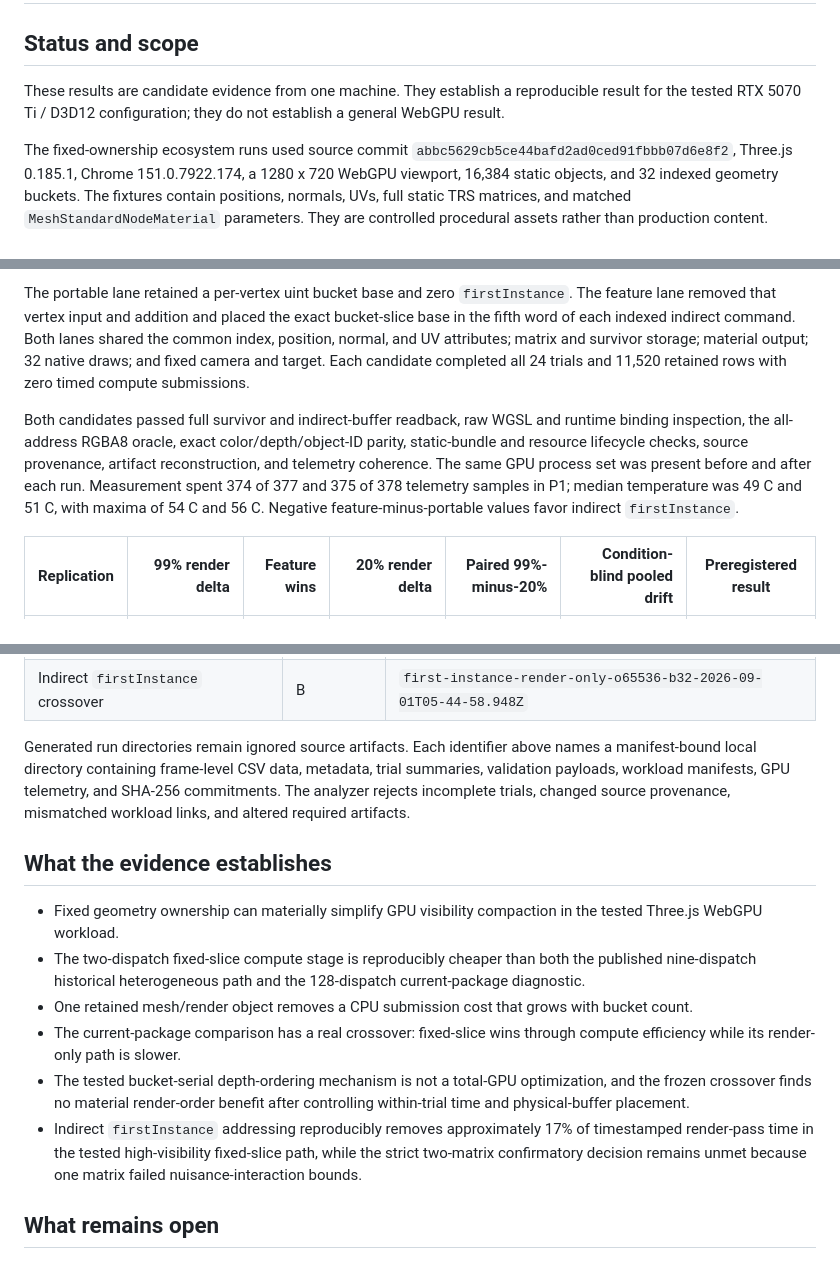
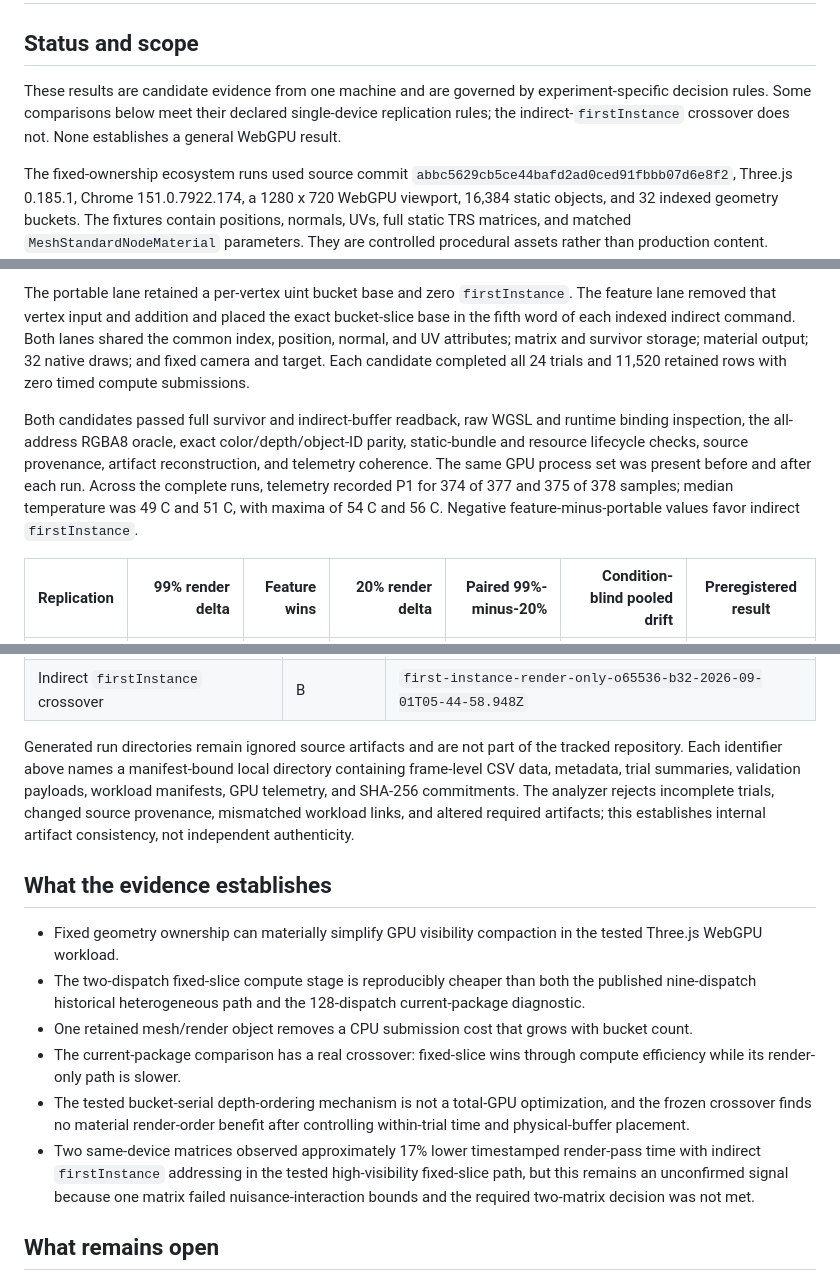
Before and after one commit to JulianLee1117/three-webgpu-optimization, a Markdown page: docs/CANDIDATE_RESULTS.md, 3 parts joined by grey strips. Drawn GitHub-style.

```diff
--- a/docs/CANDIDATE_RESULTS.md
+++ b/docs/CANDIDATE_RESULTS.md
@@ -2,7 +2,7 @@
 
 ## Status and scope
 
-These results are candidate evidence from one machine. They establish a reproducible result for the tested RTX 5070 Ti / D3D12 configuration; they do not establish a general WebGPU result.
+These results are candidate evidence from one machine and are governed by experiment-specific decision rules. Some comparisons below meet their declared single-device replication rules; the indirect-`firstInstance` crossover does not. None establishes a general WebGPU result.
 
 The fixed-ownership ecosystem runs used source commit `abbc5629cb5ce44bafd2ad0ced91fbbb07d6e8f2`, Three.js 0.185.1, Chrome 151.0.7922.174, a 1280 x 720 WebGPU viewport, 16,384 static objects, and 32 indexed geometry buckets. The fixtures contain positions, normals, UVs, full static TRS matrices, and matched `MeshStandardNodeMaterial` parameters. They are controlled procedural assets rather than production content.
 
@@ -97,7 +97,7 @@ The indirect-addressing crossover used source commit `cd461b58a9bd84a46904fa6104
 
 The portable lane retained a per-vertex uint bucket base and zero `firstInstance`. The feature lane removed that vertex input and addition and placed the exact bucket-slice base in the fifth word of each indexed indirect command. Both lanes shared the common index, position, normal, and UV attributes; matrix and survivor storage; material output; 32 native draws; and fixed camera and target. Each candidate completed all 24 trials and 11,520 retained rows with zero timed compute submissions.
 
-Both candidates passed full survivor and indirect-buffer readback, raw WGSL and runtime binding inspection, the all-address RGBA8 oracle, exact color/depth/object-ID parity, static-bundle and resource lifecycle checks, source provenance, artifact reconstruction, and telemetry coherence. The same GPU process set was present before and after each run. Measurement spent 374 of 377 and 375 of 378 telemetry samples in P1; median temperature was 49 C and 51 C, with maxima of 54 C and 56 C. Negative feature-minus-portable values favor indirect `firstInstance`.
+Both candidates passed full survivor and indirect-buffer readback, raw WGSL and runtime binding inspection, the all-address RGBA8 oracle, exact color/depth/object-ID parity, static-bundle and resource lifecycle checks, source provenance, artifact reconstruction, and telemetry coherence. The same GPU process set was present before and after each run. Across the complete runs, telemetry recorded P1 for 374 of 377 and 375 of 378 samples; median temperature was 49 C and 51 C, with maxima of 54 C and 56 C. Negative feature-minus-portable values favor indirect `firstInstance`.
 
 | Replication | 99% render delta | Feature wins | 20% render delta | Paired 99%-minus-20% | Condition-blind pooled drift | Preregistered result |
 | --- | ---: | ---: | ---: | ---: | ---: | --- |
@@ -125,7 +125,7 @@ The next decision experiment must retain the zero-`firstInstance` fallback and c
 | Indirect `firstInstance` crossover | A | `first-instance-render-only-o65536-b32-2026-09-01T05-42-36.298Z` |
 | Indirect `firstInstance` crossover | B | `first-instance-render-only-o65536-b32-2026-09-01T05-44-58.948Z` |
 
-Generated run directories remain ignored source artifacts. Each identifier above names a manifest-bound local directory containing frame-level CSV data, metadata, trial summaries, validation payloads, workload manifests, GPU telemetry, and SHA-256 commitments. The analyzer rejects incomplete trials, changed source provenance, mismatched workload links, and altered required artifacts.
+Generated run directories remain ignored source artifacts and are not part of the tracked repository. Each identifier above names a manifest-bound local directory containing frame-level CSV data, metadata, trial summaries, validation payloads, workload manifests, GPU telemetry, and SHA-256 commitments. The analyzer rejects incomplete trials, changed source provenance, mismatched workload links, and altered required artifacts; this establishes internal artifact consistency, not independent authenticity.
 
 ## What the evidence establishes
 
@@ -134,7 +134,7 @@ Generated run directories remain ignored source artifacts. Each identifier above
 - One retained mesh/render object removes a CPU submission cost that grows with bucket count.
 - The current-package comparison has a real crossover: fixed-slice wins through compute efficiency while its render-only path is slower.
 - The tested bucket-serial depth-ordering mechanism is not a total-GPU optimization, and the frozen crossover finds no material render-order benefit after controlling within-trial time and physical-buffer placement.
-- Indirect `firstInstance` addressing reproducibly removes approximately 17% of timestamped render-pass time in the tested high-visibility fixed-slice path, while the strict two-matrix confirmatory decision remains unmet because one matrix failed nuisance-interaction bounds.
+- Two same-device matrices observed approximately 17% lower timestamped render-pass time with indirect `firstInstance` addressing in the tested high-visibility fixed-slice path, but this remains an unconfirmed signal because one matrix failed nuisance-interaction bounds and the required two-matrix decision was not met.
 
 ## What remains open
 
```
Also changed, not shown: other parts of docs/CANDIDATE_RESULTS.md (+1 -1 lines), README.md (+1 -1 lines), docs/PRIOR_ART.md (+1 -1 lines).
